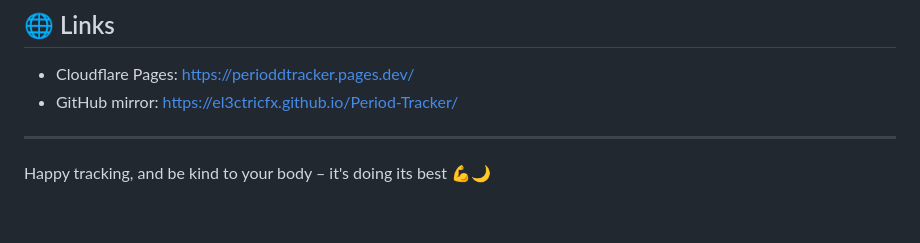
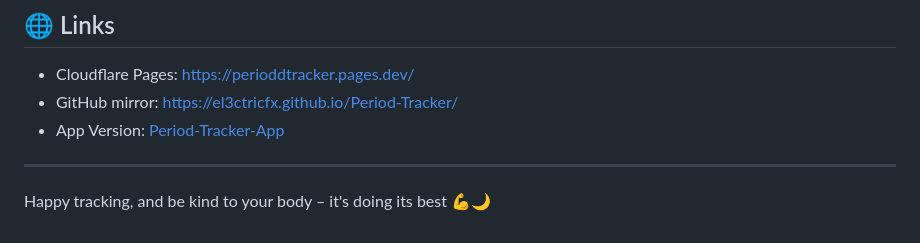
Before and after one commit to El3ctricFX/Period-Tracker, a Markdown page: README.md, the part around the change. GitHub-like rendering.

```diff
--- a/README.md
+++ b/README.md
@@ -76,6 +76,7 @@ Because everything is stored in your browser's **local storage**, your cycles wi
 
 - Cloudflare Pages: [https://perioddtracker.pages.dev/](https://perioddtracker.pages.dev/)
 - GitHub mirror: [https://el3ctricfx.github.io/Period-Tracker/](https://el3ctricfx.github.io/Period-Tracker/)
+- App Version: [Period-Tracker-App](https://github.com/El3ctricFX/Period-Tracker-App)
 
 ---
 
```
